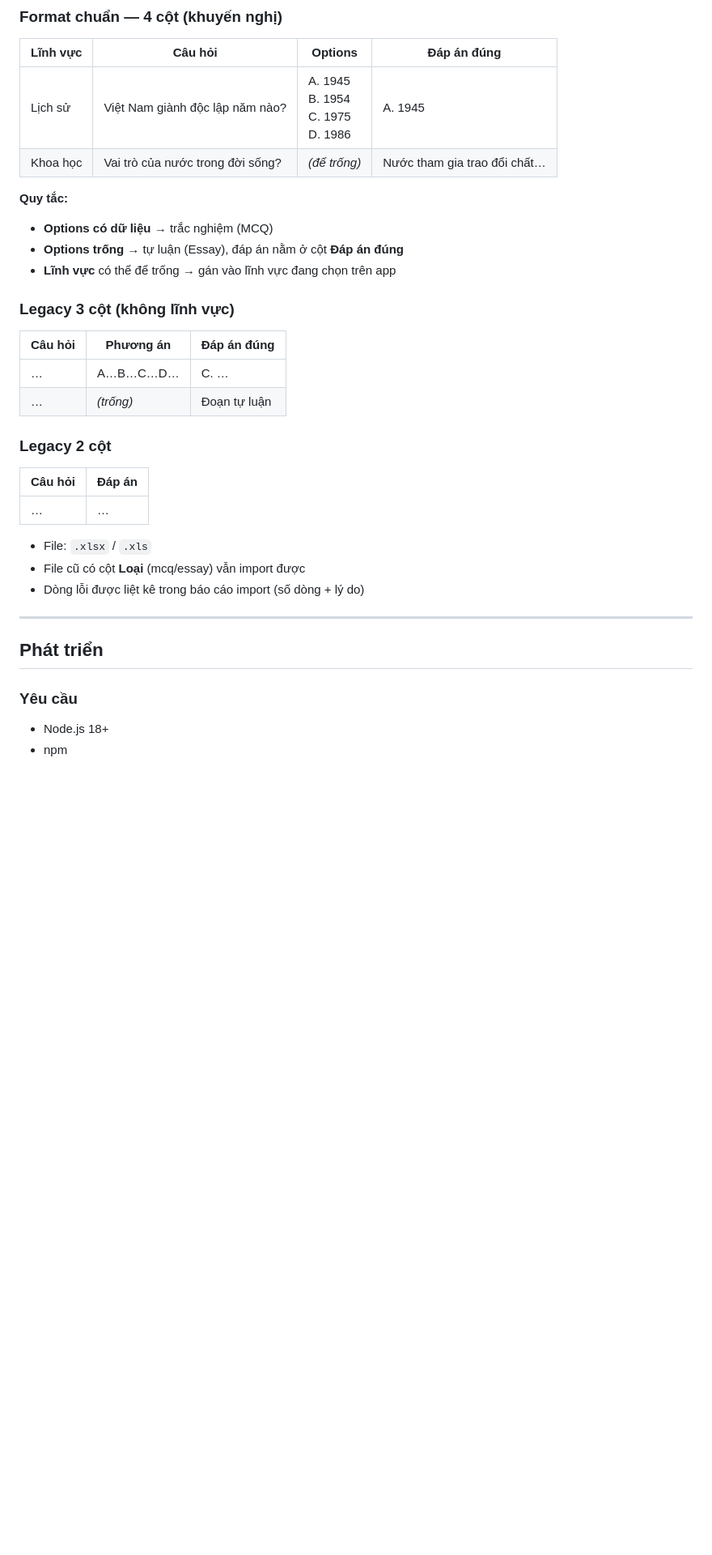
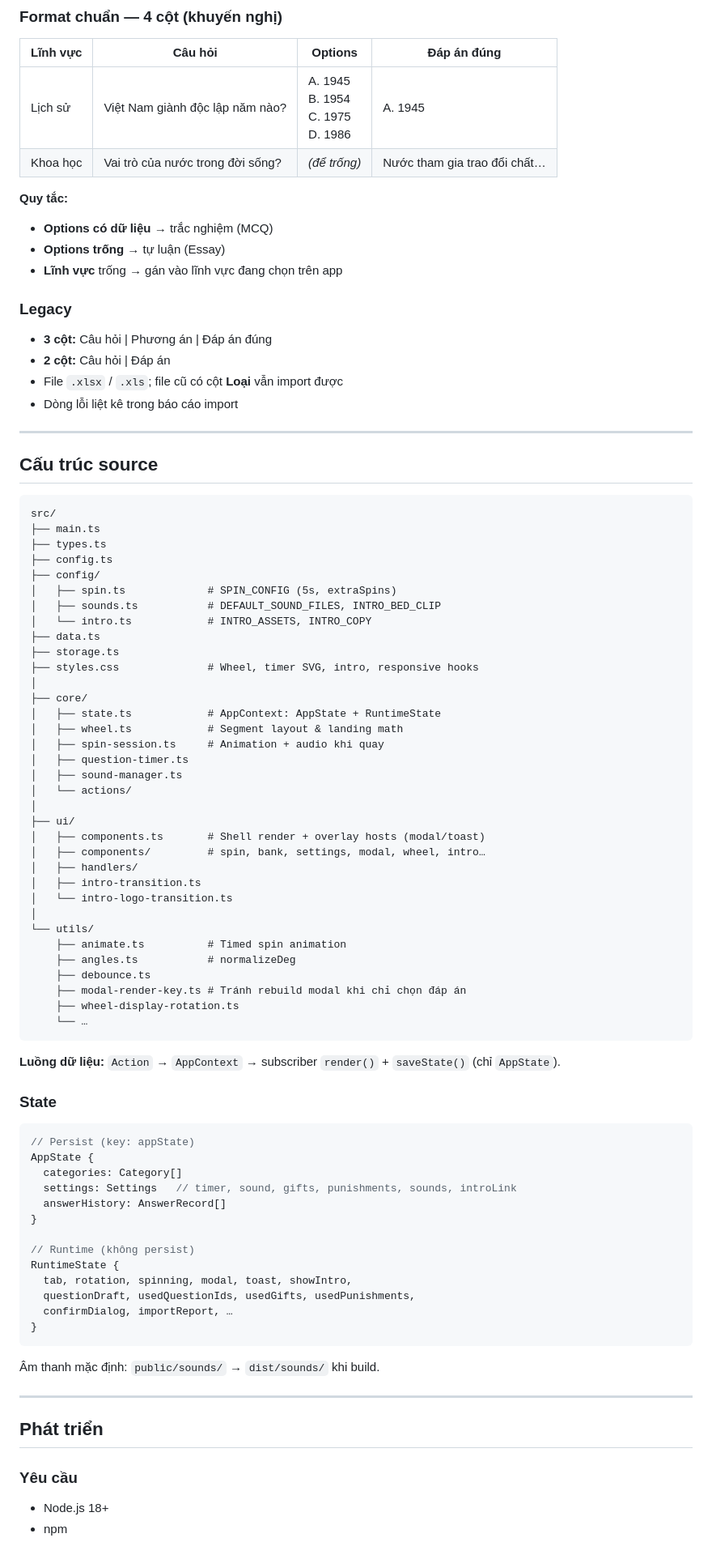
Before and after one commit to doancongbinhthanglongbccb-glitch/quizspin, a Markdown page: README.md, the part around one of its changes. Shown at 81% size. Rendered like a GitHub page; blank space fills up the shorter version.

````diff
--- a/README.md
+++ b/README.md
@@ -125,32 +101,87 @@ App tự nhận diện header và loại câu (MCQ/Essay) từ nội dung cột
 | Khoa học | Vai trò của nước trong đời sống? | *(để trống)* | Nước tham gia trao đổi chất… |
 
 **Quy tắc:**
+
 - **Options có dữ liệu** → trắc nghiệm (MCQ)
-- **Options trống** → tự luận (Essay), đáp án nằm ở cột **Đáp án đúng**
-- **Lĩnh vực** có thể để trống → gán vào lĩnh vực đang chọn trên app
+- **Options trống** → tự luận (Essay)
+- **Lĩnh vực** trống → gán vào lĩnh vực đang chọn trên app
 
-### Legacy 3 cột (không lĩnh vực)
+### Legacy
 
-| Câu hỏi | Phương án | Đáp án đúng |
-|---------|-----------|-------------|
-| … | A…B…C…D… | C. … |
-| … | *(trống)* | Đoạn tự luận |
+- **3 cột:** Câu hỏi | Phương án | Đáp án đúng
+- **2 cột:** Câu hỏi | Đáp án
+- File `.xlsx` / `.xls`; file cũ có cột **Loại** vẫn import được
+- Dòng lỗi liệt kê trong báo cáo import
 
-### Legacy 2 cột
+---
 
-| Câu hỏi | Đáp án |
-|---------|--------|
-| … | … |
+## Cấu trúc source
 
-- File: `.xlsx` / `.xls`
-- File cũ có cột **Loại** (mcq/essay) vẫn import được
-- Dòng lỗi được liệt kê trong báo cáo import (số dòng + lý do)
+```
+src/
+├── main.ts
+├── types.ts
+├── config.ts
+├── config/
+│   ├── spin.ts             # SPIN_CONFIG (5s, extraSpins)
+│   ├── sounds.ts           # DEFAULT_SOUND_FILES, INTRO_BED_CLIP
+│   └── intro.ts            # INTRO_ASSETS, INTRO_COPY
+├── data.ts
+├── storage.ts
+├── styles.css              # Wheel, timer SVG, intro, responsive hooks
+│
+├── core/
+│   ├── state.ts            # AppContext: AppState + RuntimeState
+│   ├── wheel.ts            # Segment layout & landing math
+│   ├── spin-session.ts     # Animation + audio khi quay
+│   ├── question-timer.ts
+│   ├── sound-manager.ts
+│   └── actions/
+│
+├── ui/
+│   ├── components.ts       # Shell render + overlay hosts (modal/toast)
+│   ├── components/         # spin, bank, settings, modal, wheel, intro…
+│   ├── handlers/
+│   ├── intro-transition.ts
+│   └── intro-logo-transition.ts
+│
+└── utils/
+    ├── animate.ts          # Timed spin animation
+    ├── angles.ts           # normalizeDeg
+    ├── debounce.ts
+    ├── modal-render-key.ts # Tránh rebuild modal khi chỉ chọn đáp án
+    ├── wheel-display-rotation.ts
+    └── …
+```
+
+**Luồng dữ liệu:** `Action` → `AppContext` → subscriber `render()` + `saveState()` (chỉ `AppState`).
+
+### State
+
+```ts
+// Persist (key: appState)
+AppState {
+  categories: Category[]
+  settings: Settings   // timer, sound, gifts, punishments, sounds, introLink
+  answerHistory: AnswerRecord[]
+}
+
+// Runtime (không persist)
+RuntimeState {
+  tab, rotation, spinning, modal, toast, showIntro,
+  questionDraft, usedQuestionIds, usedGifts, usedPunishments,
+  confirmDialog, importReport, …
+}
+```
+
+Âm thanh mặc định: `public/sounds/` → `dist/sounds/` khi build.
 
 ---
 
 ## Phát triển
 
 ### Yêu cầu
+
 - Node.js 18+
 - npm
 
````
Also changed, not shown: other parts of README.md (+78 -92 lines).
